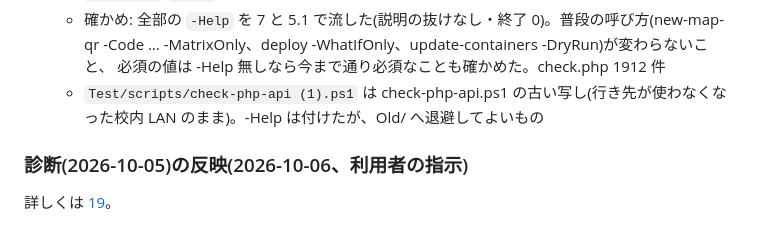
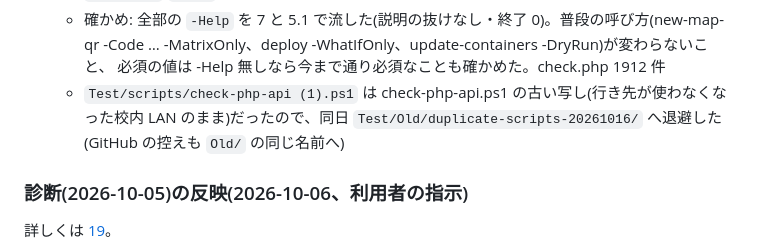
Before and after one commit to itotakusub/Ichinoseki_Kosen_Web, a Markdown page: server/docs/status.md, the part around the change. Drawn GitHub-style.

Commit message:
check-php-api (1).ps1(古い写し)を Old へ退避

```diff
--- a/server/docs/status.md
+++ b/server/docs/status.md
@@ -359,7 +359,7 @@ check.php 1449 件・JS・Android 627 件×2 すべて通過。**本番はまだ
   - PS1 以外で手元で動かすもの: `ar-depth-cloud.py`(`-Help`・`-h`・`--help`。見出しも日本語)、`check.php`(`-Help`。終わり方の番号も出す)。ホストで動く .sh は対象外
   - 確かめ: 全部の `-Help` を 7 と 5.1 で流した(説明の抜けなし・終了 0)。普段の呼び方(new-map-qr -Code … -MatrixOnly、deploy -WhatIfOnly、update-containers -DryRun)が変わらないこと、
     必須の値は -Help 無しなら今まで通り必須なことも確かめた。check.php 1912 件
-  - `Test/scripts/check-php-api (1).ps1` は check-php-api.ps1 の古い写し(行き先が使わなくなった校内 LAN のまま)。-Help は付けたが、Old/ へ退避してよいもの
+  - `Test/scripts/check-php-api (1).ps1` は check-php-api.ps1 の古い写し(行き先が使わなくなった校内 LAN のまま)だったので、同日 `Test/Old/duplicate-scripts-20261016/` へ退避した(GitHub の控えも `Old/` の同じ名前へ)
 
 ### 診断(2026-10-05)の反映(2026-10-06、利用者の指示)
 
```
